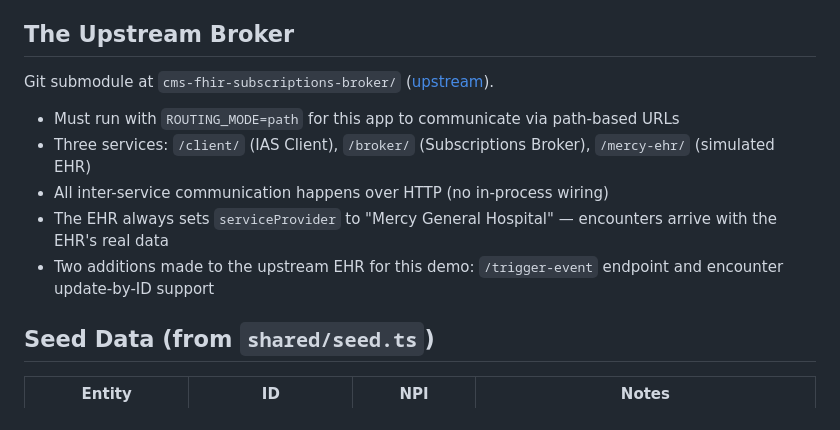
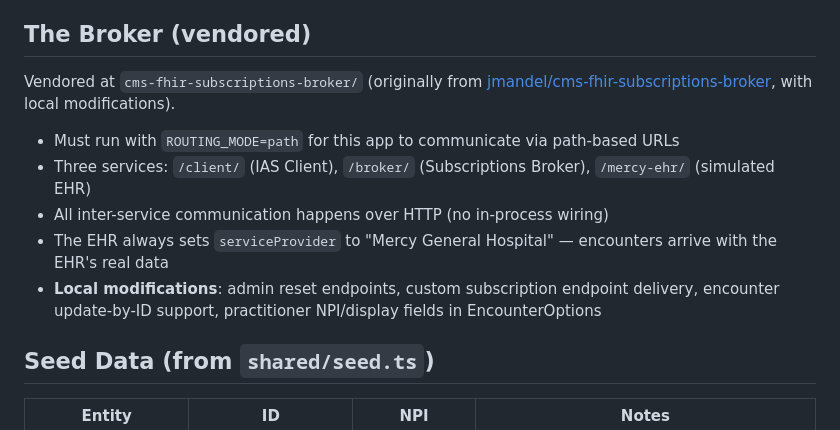
Before and after one commit to durvester/referral-loop-closure, a Markdown page: CLAUDE.md, the part around the change. GitHub-like rendering.

Commit message:
Update CLAUDE.md to reflect vendored broker (no longer a submodule)
Co-Authored-By: Claude Opus 4.6 <noreply@anthropic.com>

```diff
--- a/CLAUDE.md
+++ b/CLAUDE.md
@@ -158,15 +158,15 @@ Each step validates the previous step completed. The wizard state is stored in `
 - **`makeEncounter()`** needs both `serviceProviderRef` and `serviceProviderDisplay` for matching engine NPI + name matching to work
 - **`seedDemoReferral()`** is separate from `seedDemoData()` — tests create their own referrals with specific IDs for assertions
 
-## The Upstream Broker
+## The Broker (vendored)
 
-Git submodule at `cms-fhir-subscriptions-broker/` ([upstream](https://github.com/jmandel/cms-fhir-subscriptions-broker)).
+Vendored at `cms-fhir-subscriptions-broker/` (originally from [jmandel/cms-fhir-subscriptions-broker](https://github.com/jmandel/cms-fhir-subscriptions-broker), with local modifications).
 
 - Must run with `ROUTING_MODE=path` for this app to communicate via path-based URLs
 - Three services: `/client/` (IAS Client), `/broker/` (Subscriptions Broker), `/mercy-ehr/` (simulated EHR)
 - All inter-service communication happens over HTTP (no in-process wiring)
 - The EHR always sets `serviceProvider` to "Mercy General Hospital" — encounters arrive with the EHR's real data
-- Two additions made to the upstream EHR for this demo: `/trigger-event` endpoint and encounter update-by-ID support
+- **Local modifications**: admin reset endpoints, custom subscription endpoint delivery, encounter update-by-ID support, practitioner NPI/display fields in EncounterOptions
 
 ## Seed Data (from `shared/seed.ts`)
 
```
